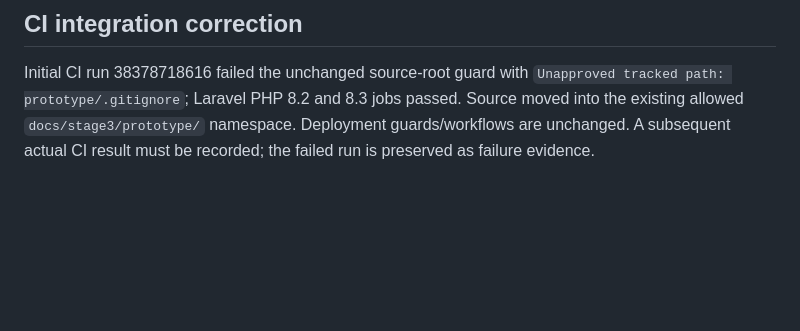
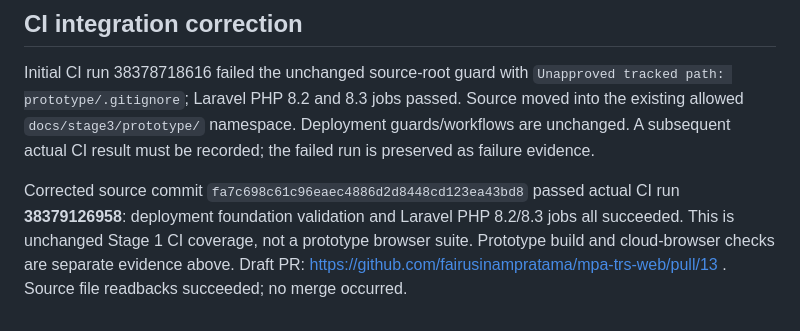
Before and after one commit to fairusinampratama/mpa-trs-web, a Markdown page: docs/stage3/checkpoint-01.md, the part around the change. GitHub-like rendering; blank space fills up the shorter version.

Commit message:
Record successful corrected CI and isolated prototype review evidence

```diff
--- a/docs/stage3/checkpoint-01.md
+++ b/docs/stage3/checkpoint-01.md
@@ -41,3 +41,5 @@ Confirm owner can inspect/interact. Then P1 compact authentic fixture/rights pac
 ## CI integration correction
 
 Initial CI run 38378718616 failed the unchanged source-root guard with `Unapproved tracked path: prototype/.gitignore`; Laravel PHP 8.2 and 8.3 jobs passed. Source moved into the existing allowed `docs/stage3/prototype/` namespace. Deployment guards/workflows are unchanged. A subsequent actual CI result must be recorded; the failed run is preserved as failure evidence.
+
+Corrected source commit `fa7c698c61c96eaec4886d2d8448cd123ea43bd8` passed actual CI run **38379126958**: deployment foundation validation and Laravel PHP 8.2/8.3 jobs all succeeded. This is unchanged Stage 1 CI coverage, not a prototype browser suite. Prototype build and cloud-browser checks are separate evidence above. Draft PR: https://github.com/fairusinampratama/mpa-trs-web/pull/13 . Source file readbacks succeeded; no merge occurred.
```
